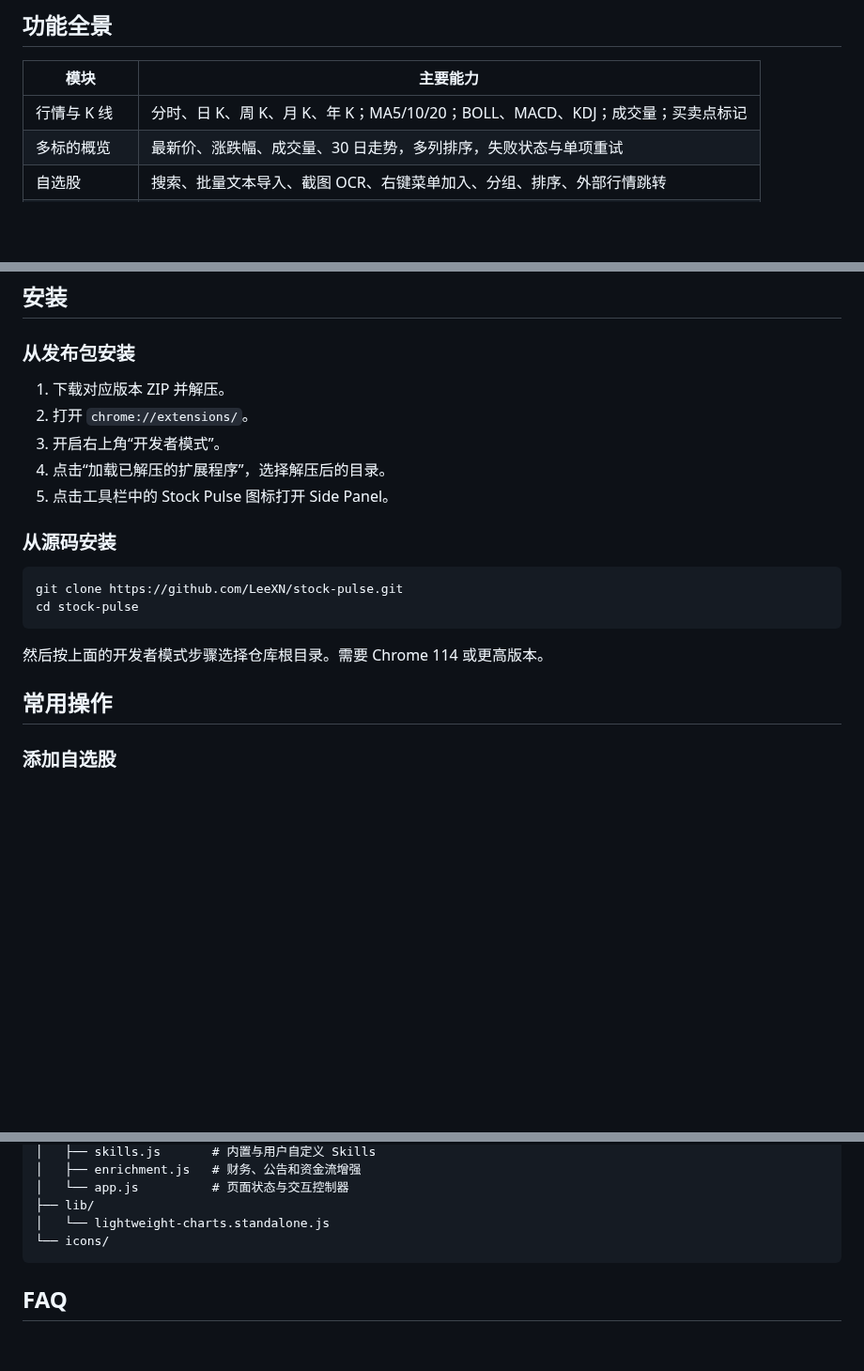
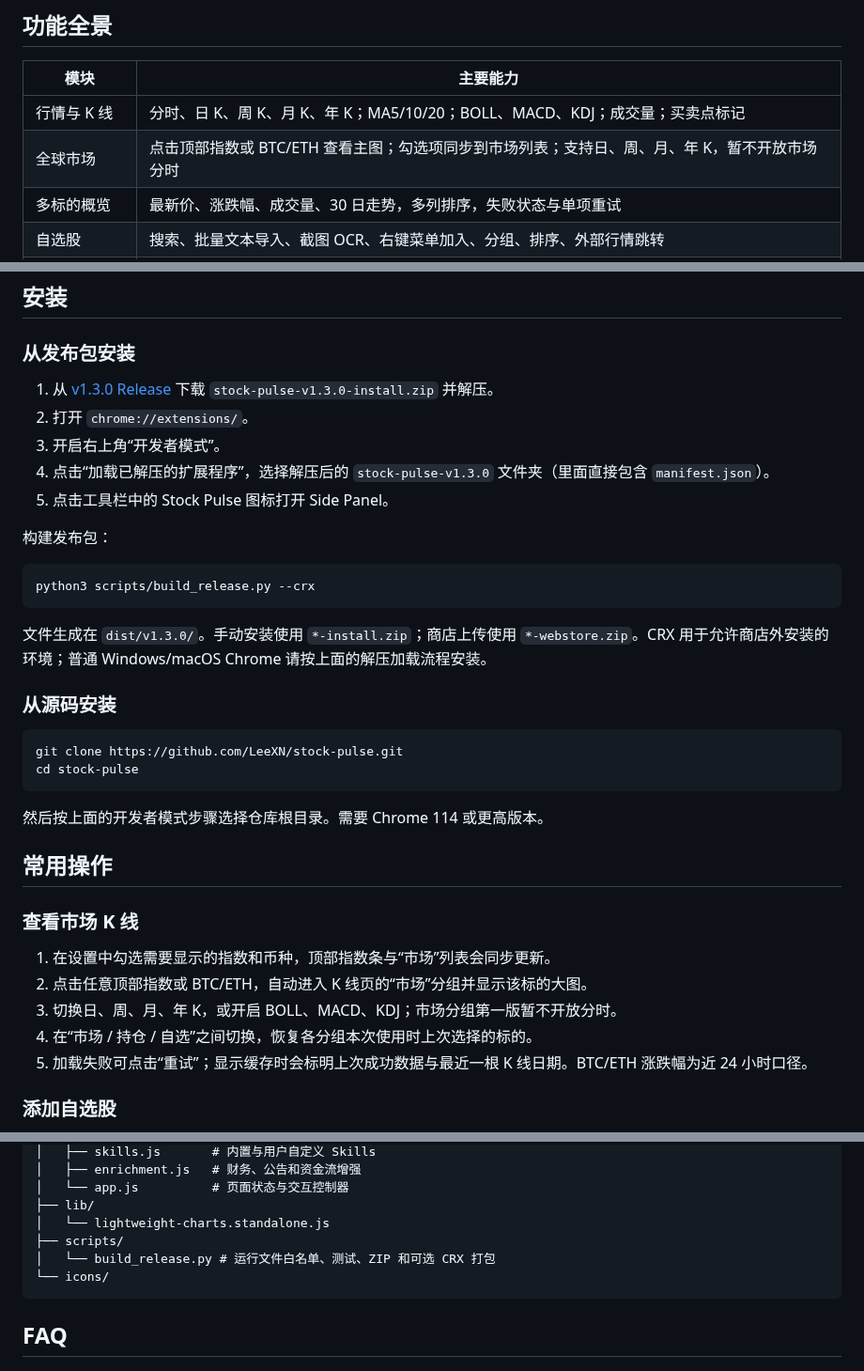
Before and after one commit to LeeXN/stock-pulse, a Markdown page: README.md, 3 parts joined by grey strips. Shown at 94% size. Rendered like a GitHub page; blank space fills up the shorter version.

````diff
--- a/README.md
+++ b/README.md
@@ -30,6 +34,7 @@ Stock Pulse 是一款运行在 Chrome Side Panel 中的本地优先股票工具
 | 模块 | 主要能力 |
 | --- | --- |
 | 行情与 K 线 | 分时、日 K、周 K、月 K、年 K；MA5/10/20；BOLL、MACD、KDJ；成交量；买卖点标记 |
+| 全球市场 | 点击顶部指数或 BTC/ETH 查看主图；勾选项同步到市场列表；支持日、周、月、年 K，暂不开放市场分时 |
 | 多标的概览 | 最新价、涨跌幅、成交量、30 日走势，多列排序，失败状态与单项重试 |
 | 自选股 | 搜索、批量文本导入、截图 OCR、右键菜单加入、分组、排序、外部行情跳转 |
 | 持仓 | 买卖流水、手续费、印花税、持仓成本、市值、当日盈亏、累计盈亏、买卖点展示 |
@@ -104,11 +112,19 @@ Stock Pulse 是一款运行在 Chrome Side Panel 中的本地优先股票工具
 
 ### 从发布包安装
 
-1. 下载对应版本 ZIP 并解压。
+1. 从 [v1.3.0 Release](https://github.com/LeeXN/stock-pulse/releases/tag/v1.3.0) 下载 `stock-pulse-v1.3.0-install.zip` 并解压。
 2. 打开 `chrome://extensions/`。
 3. 开启右上角“开发者模式”。
-4. 点击“加载已解压的扩展程序”，选择解压后的目录。
+4. 点击“加载已解压的扩展程序”，选择解压后的 `stock-pulse-v1.3.0` 文件夹（里面直接包含 `manifest.json`）。
 5. 点击工具栏中的 Stock Pulse 图标打开 Side Panel。
+
+构建发布包：
+
+```bash
+python3 scripts/build_release.py --crx
+```
+
+文件生成在 `dist/v1.3.0/`。手动安装使用 `*-install.zip`；商店上传使用 `*-webstore.zip`。CRX 用于允许商店外安装的环境；普通 Windows/macOS Chrome 请按上面的解压加载流程安装。
 
 ### 从源码安装
 
@@ -120,6 +136,14 @@ cd stock-pulse
 然后按上面的开发者模式步骤选择仓库根目录。需要 Chrome 114 或更高版本。
 
 ## 常用操作
+
+### 查看市场 K 线
+
+1. 在设置中勾选需要显示的指数和币种，顶部指数条与“市场”列表会同步更新。
+2. 点击任意顶部指数或 BTC/ETH，自动进入 K 线页的“市场”分组并显示该标的大图。
+3. 切换日、周、月、年 K，或开启 BOLL、MACD、KDJ；市场分组第一版暂不开放分时。
+4. 在“市场 / 持仓 / 自选”之间切换，恢复各分组本次使用时上次选择的标的。
+5. 加载失败可点击“重试”；显示缓存时会标明上次成功数据与最近一根 K 线日期。BTC/ETH 涨跌幅为近 24 小时口径。
 
 ### 添加自选股
 
@@ -194,6 +218,8 @@ stock-pulse/
 │   └── app.js          # 页面状态与交互控制器
 ├── lib/
 │   └── lightweight-charts.standalone.js
+├── scripts/
+│   └── build_release.py # 运行文件白名单、测试、ZIP 和可选 CRX 打包
 └── icons/
 ```
 
````
Also changed, not shown: other parts of README.md (+18 -11 lines), CHANGELOG.md (+15 -0 lines), RELEASE_NOTES_v1.3.0.md (added, +44 -0 lines), docs/CHROME_WEB_STORE_LISTING.md (+20 -18 lines), docs/screenshots/07-market-kline.png (added), 13 other files.
